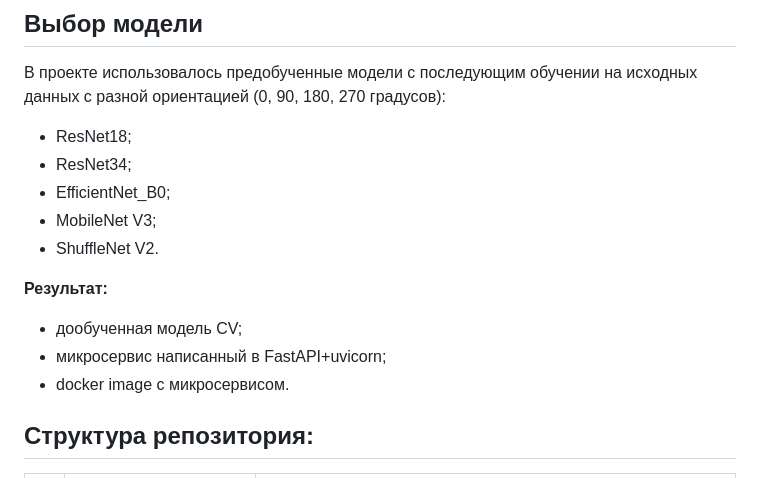
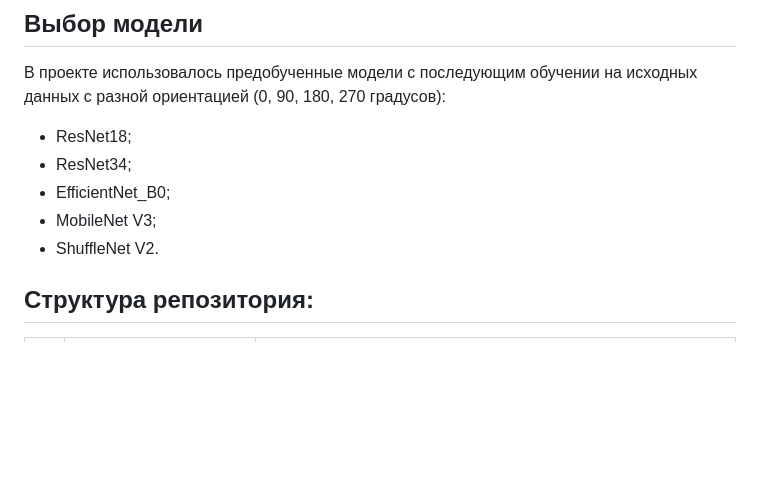
Before and after one commit to yakashin/portfolio, a Markdown page: donor_search_orientation_of_the_certificate/README.md, the part around the change printed below. GitHub-like rendering; blank space fills up the shorter version.

```diff
--- a/donor_search_orientation_of_the_certificate/README.md
+++ b/donor_search_orientation_of_the_certificate/README.md
@@ -87,10 +90,6 @@ docker pull yakashin/blood_rotation:latest
 - MobileNet V3;
 - ShuffleNet V2.
 
-**Результат:**
-- дообученная модель CV;
-- микросервис написанный в FastAPI+uvicorn;
-- docker image с микросервисом.
 
 ## Структура репозитория:
 
```
Also changed, not shown: other parts of donor_search_orientation_of_the_certificate/README.md (+4 -1 lines).
